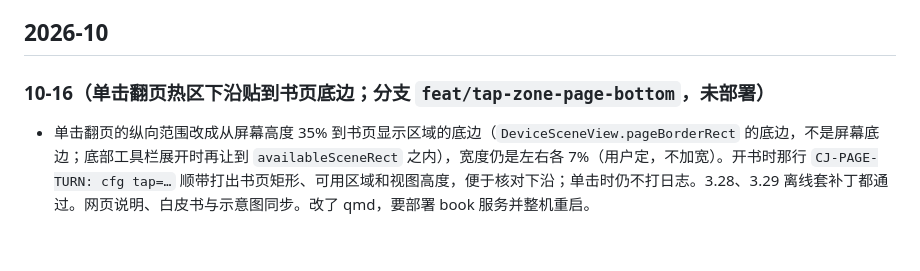
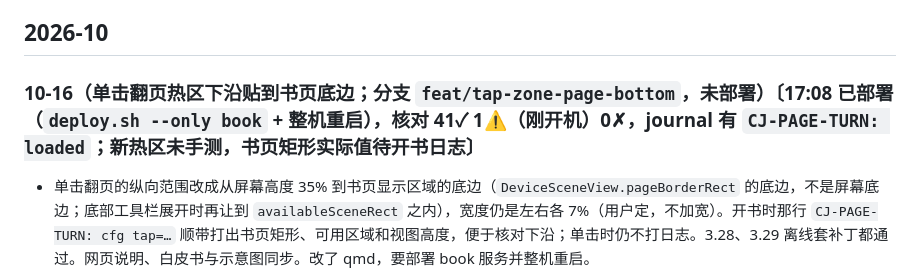
Before and after one commit to bbq191/cang-jie, a Markdown page: docs/CHANGELOG.md, the part around the change. Rendered like a GitHub page; blank space fills up the shorter version.

Commit message:
文档：单击翻页热区贴书页底边已部署（41✓），未手测

```diff
--- a/docs/CHANGELOG.md
+++ b/docs/CHANGELOG.md
@@ -12,7 +12,7 @@
 
 ## 2026-10
 
-### 10-16（单击翻页热区下沿贴到书页底边；分支 `feat/tap-zone-page-bottom`，未部署）
+### 10-16（单击翻页热区下沿贴到书页底边；分支 `feat/tap-zone-page-bottom`，未部署）〔17:08 已部署（`deploy.sh --only book` + 整机重启），核对 41✓ 1⚠（刚开机）0✗，journal 有 `CJ-PAGE-TURN: loaded`；新热区未手测，书页矩形实际值待开书日志〕
 
 - 单击翻页的纵向范围改成从屏幕高度 35% 到书页显示区域的底边（`DeviceSceneView.pageBorderRect` 的底边，不是屏幕底边；底部工具栏展开时再让到 `availableSceneRect` 之内），宽度仍是左右各 7%（用户定，不加宽）。开书时那行 `CJ-PAGE-TURN: cfg tap=…` 顺带打出书页矩形、可用区域和视图高度，便于核对下沿；单击时仍不打日志。3.28、3.29 离线套补丁都通过。网页说明、白皮书与示意图同步。改了 qmd，要部署 book 服务并整机重启。
 
```
